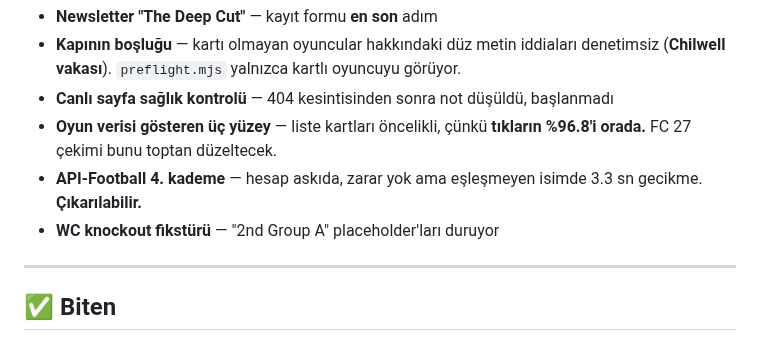
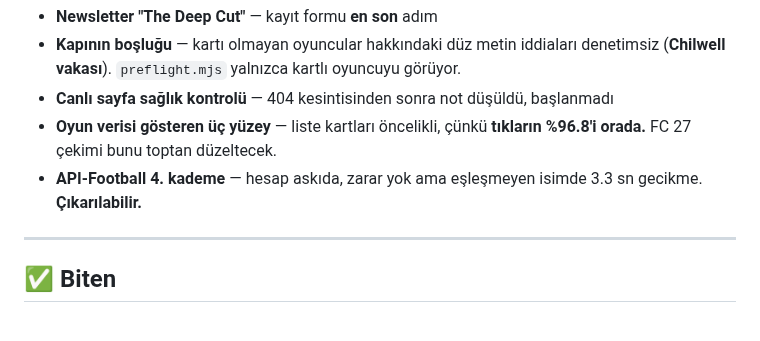
Before and after one commit to aksitakdir/futbol-pano, a Markdown page: docs/TODO.md, the part around the change. Drawn GitHub-style.

Commit message:
docs(todo): drop the World Cup bracket item — it was finished in July
All 32 knockout fixtures carry real team codes through the final, and the live
schedule page renders no placeholder at all. The 2nd Group A strings in the
file are qualifier labels shown beside the team name, not stand-ins for one.

The item came from a memory index line that was never updated when the work
landed, and I copied it into the list without checking the code.

Co-Authored-By: Claude Opus 5 <noreply@anthropic.com>

```diff
--- a/docs/TODO.md
+++ b/docs/TODO.md
@@ -145,7 +145,6 @@ seslendirilmiş mi — kart metni yoğunluğunu bu belirliyor.
   %96.8'i orada.** FC 27 çekimi bunu toptan düzeltecek.
 - **API-Football 4. kademe** — hesap askıda, zarar yok ama eşleşmeyen isimde
   3.3 sn gecikme. **Çıkarılabilir.**
-- **WC knockout fikstürü** — "2nd Group A" placeholder'ları duruyor
 
 ---
 
```
